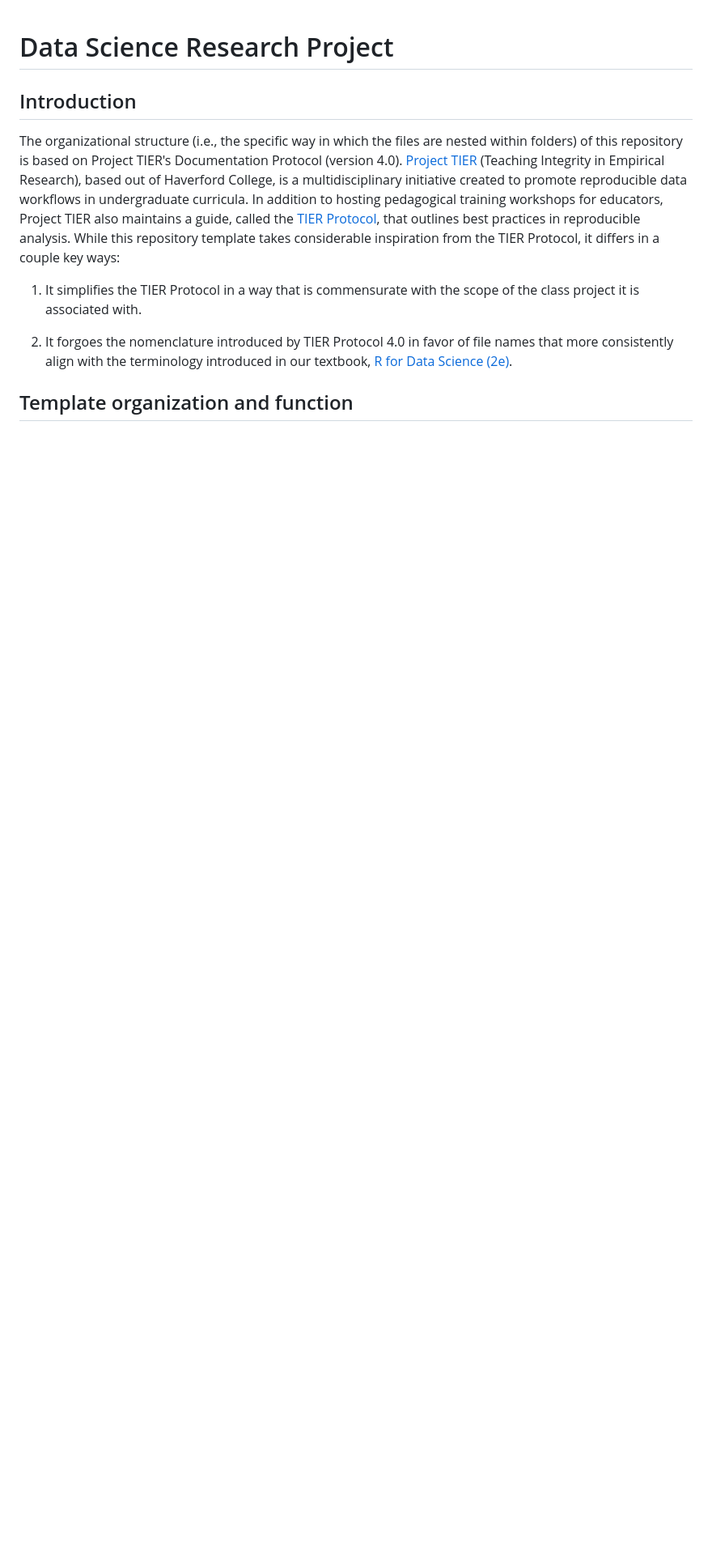
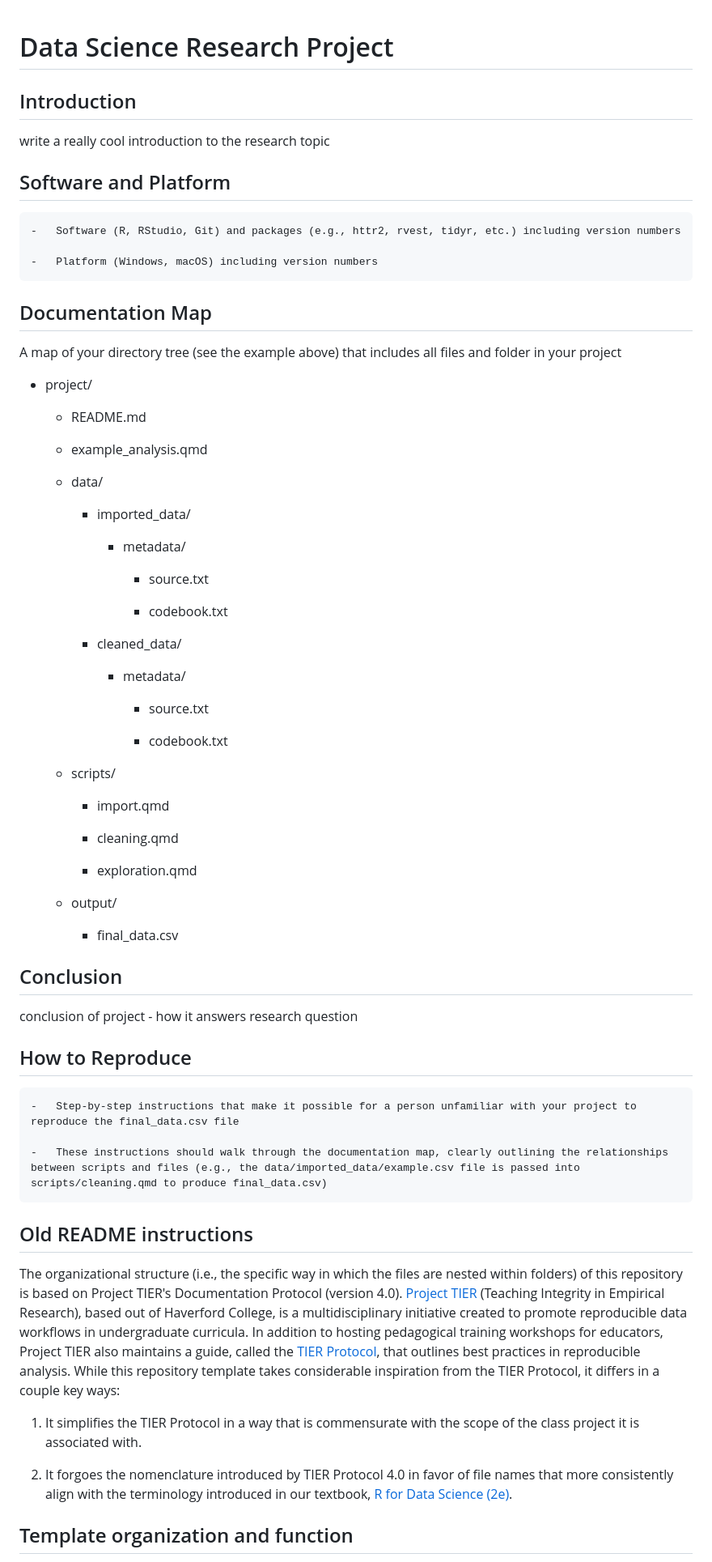
Before and after one commit to gordon-dsc/ethank-data-science-project, a Markdown page: README.md, the part around the change. Shown at 81% size. Drawn GitHub-style; blank space fills up the shorter version.

```diff
--- a/README.md
+++ b/README.md
@@ -1,7 +1,65 @@
 # Data Science Research Project
 
 ## Introduction
+write a really cool introduction to the research topic
 
+## Software and Platform
+
+    -   Software (R, RStudio, Git) and packages (e.g., httr2, rvest, tidyr, etc.) including version numbers
+
+    -   Platform (Windows, macOS) including version numbers
+
+## Documentation Map
+
+A map of your directory tree (see the example above) that includes all files and folder in your project
+
+-   project/
+
+    -   README.md
+
+    -   example_analysis.qmd
+
+    -   data/
+
+        -   imported_data/
+
+            -   metadata/
+
+                -   source.txt
+
+                -   codebook.txt
+
+        -   cleaned_data/
+
+            -   metadata/
+
+                -   source.txt
+
+                -   codebook.txt
+
+    -   scripts/
+
+        -   import.qmd
+
+        -   cleaning.qmd
+
+        -   exploration.qmd
+
+    -   output/
+
+        -   final_data.csv
+
+## Conclusion
+conclusion of project - how it answers research question
+
+## How to Reproduce
+
+    -   Step-by-step instructions that make it possible for a person unfamiliar with your project to reproduce the final_data.csv file
+
+    -   These instructions should walk through the documentation map, clearly outlining the relationships between scripts and files (e.g., the data/imported_data/example.csv file is passed into scripts/cleaning.qmd to produce final_data.csv)
+
+
+## Old README instructions
 The organizational structure (i.e., the specific way in which the files are nested within folders) of this repository is based on Project TIER's Documentation Protocol (version 4.0). [Project TIER](https://www.projecttier.org) (Teaching Integrity in Empirical Research), based out of Haverford College, is a multidisciplinary initiative created to promote reproducible data workflows in undergraduate curricula. In addition to hosting pedagogical training workshops for educators, Project TIER also maintains a guide, called the [TIER Protocol](https://www.projecttier.org/tier-protocol/protocol-4-0/), that outlines best practices in reproducible analysis. While this repository template takes considerable inspiration from the TIER Protocol, it differs in a couple key ways:
 
 1.  It simplifies the TIER Protocol in a way that is commensurate with the scope of the class project it is associated with.
```
